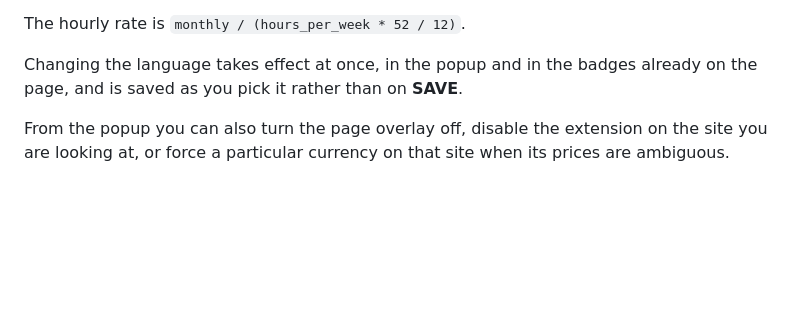
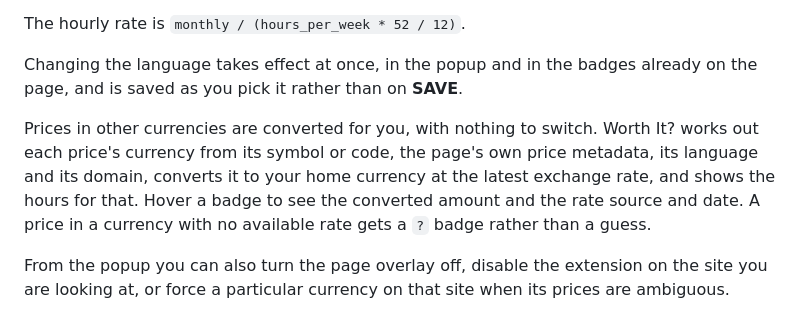
Before and after one commit to whogivadam/worthit, a Markdown page: README.md, the part around the change. Rendered like a GitHub page; blank space fills up the shorter version.

Commit message:
docs(repo): say in the README that foreign prices convert automatically (#93)
The README implied this through its example badges and the per-site
currency override, but never said it. Describe how each price's currency
is detected, that it is converted to the home currency at the latest
rate, what the badge tooltip shows, and the '?' badge when no rate
exists.

Closes #92

Co-Authored-By: Claude Opus 5.5 <noreply@anthropic.com>
Claude-Session: https://claude.ai/code/session_01LqoTGTXm52gh16twdsFtJT

```diff
--- a/README.md
+++ b/README.md
@@ -49,6 +49,12 @@ The hourly rate is `monthly / (hours_per_week * 52 / 12)`.
 Changing the language takes effect at once, in the popup and in the badges already on the page, and
 is saved as you pick it rather than on **SAVE**.
 
+Prices in other currencies are converted for you, with nothing to switch. Worth It? works out each
+price's currency from its symbol or code, the page's own price metadata, its language and its
+domain, converts it to your home currency at the latest exchange rate, and shows the hours for that.
+Hover a badge to see the converted amount and the rate source and date. A price in a currency with
+no available rate gets a `?` badge rather than a guess.
+
 From the popup you can also turn the page overlay off, disable the extension on the site you are
 looking at, or force a particular currency on that site when its prices are ambiguous.
 
```
